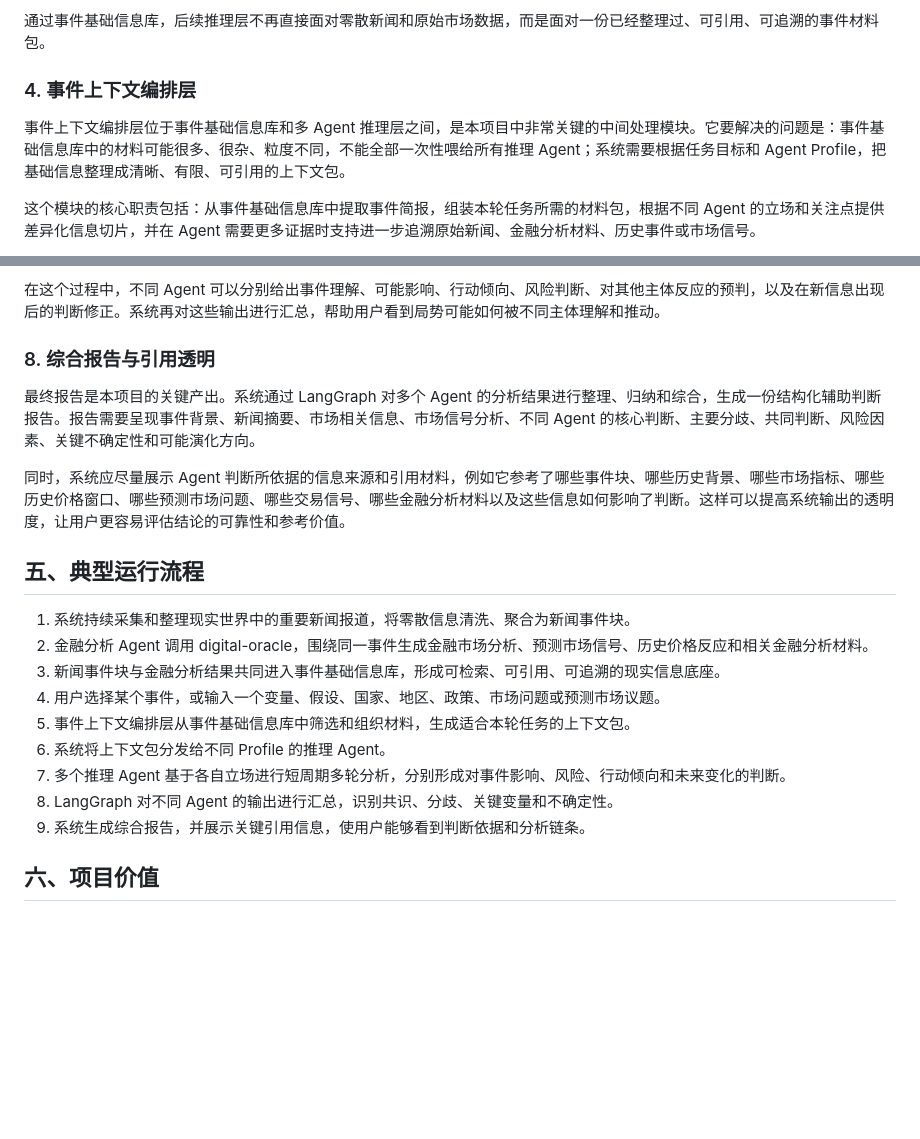
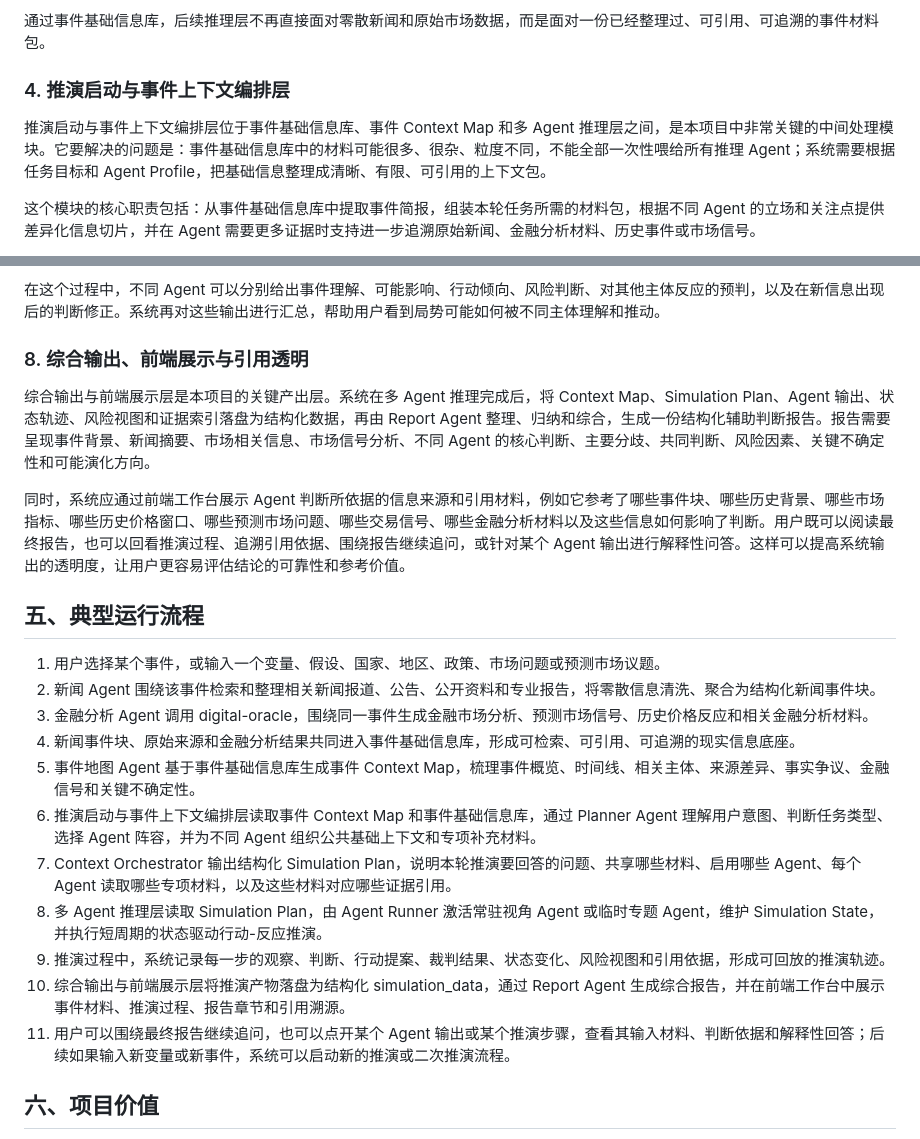
Before and after one commit to Bepr4/HelloWorld, a Markdown page: docs/项目大纲.md, 2 parts joined by grey strips. Rendered like a GitHub page; blank space fills up the shorter version.

Commit message:
对齐架构

```diff
--- a/docs/项目大纲.md
+++ b/docs/项目大纲.md
@@ -51,9 +51,9 @@ HelloWorld 的整体框架可以先拆成三段：第一段是“现实基础信
 
 通过事件基础信息库，后续推理层不再直接面对零散新闻和原始市场数据，而是面对一份已经整理过、可引用、可追溯的事件材料包。
 
-### 4. 事件上下文编排层
+### 4. 推演启动与事件上下文编排层
 
-事件上下文编排层位于事件基础信息库和多 Agent 推理层之间，是本项目中非常关键的中间处理模块。它要解决的问题是：事件基础信息库中的材料可能很多、很杂、粒度不同，不能全部一次性喂给所有推理 Agent；系统需要根据任务目标和 Agent Profile，把基础信息整理成清晰、有限、可引用的上下文包。
+推演启动与事件上下文编排层位于事件基础信息库、事件 Context Map 和多 Agent 推理层之间，是本项目中非常关键的中间处理模块。它要解决的问题是：事件基础信息库中的材料可能很多、很杂、粒度不同，不能全部一次性喂给所有推理 Agent；系统需要根据任务目标和 Agent Profile，把基础信息整理成清晰、有限、可引用的上下文包。
 
 这个模块的核心职责包括：从事件基础信息库中提取事件简报，组装本轮任务所需的材料包，根据不同 Agent 的立场和关注点提供差异化信息切片，并在 Agent 需要更多证据时支持进一步追溯原始新闻、金融分析材料、历史事件或市场信号。
 
@@ -81,23 +81,25 @@ HelloWorld 的整体框架可以先拆成三段：第一段是“现实基础信
 
 在这个过程中，不同 Agent 可以分别给出事件理解、可能影响、行动倾向、风险判断、对其他主体反应的预判，以及在新信息出现后的判断修正。系统再对这些输出进行汇总，帮助用户看到局势可能如何被不同主体理解和推动。
 
-### 8. 综合报告与引用透明
+### 8. 综合输出、前端展示与引用透明
 
-最终报告是本项目的关键产出。系统通过 LangGraph 对多个 Agent 的分析结果进行整理、归纳和综合，生成一份结构化辅助判断报告。报告需要呈现事件背景、新闻摘要、市场相关信息、市场信号分析、不同 Agent 的核心判断、主要分歧、共同判断、风险因素、关键不确定性和可能演化方向。
+综合输出与前端展示层是本项目的关键产出层。系统在多 Agent 推理完成后，将 Context Map、Simulation Plan、Agent 输出、状态轨迹、风险视图和证据索引落盘为结构化数据，再由 Report Agent 整理、归纳和综合，生成一份结构化辅助判断报告。报告需要呈现事件背景、新闻摘要、市场相关信息、市场信号分析、不同 Agent 的核心判断、主要分歧、共同判断、风险因素、关键不确定性和可能演化方向。
 
-同时，系统应尽量展示 Agent 判断所依据的信息来源和引用材料，例如它参考了哪些事件块、哪些历史背景、哪些市场指标、哪些历史价格窗口、哪些预测市场问题、哪些交易信号、哪些金融分析材料以及这些信息如何影响了判断。这样可以提高系统输出的透明度，让用户更容易评估结论的可靠性和参考价值。
+同时，系统应通过前端工作台展示 Agent 判断所依据的信息来源和引用材料，例如它参考了哪些事件块、哪些历史背景、哪些市场指标、哪些历史价格窗口、哪些预测市场问题、哪些交易信号、哪些金融分析材料以及这些信息如何影响了判断。用户既可以阅读最终报告，也可以回看推演过程、追溯引用依据、围绕报告继续追问，或针对某个 Agent 输出进行解释性问答。这样可以提高系统输出的透明度，让用户更容易评估结论的可靠性和参考价值。
 
 ## 五、典型运行流程
 
-1. 系统持续采集和整理现实世界中的重要新闻报道，将零散信息清洗、聚合为新闻事件块。
-2. 金融分析 Agent 调用 digital-oracle，围绕同一事件生成金融市场分析、预测市场信号、历史价格反应和相关金融分析材料。
-3. 新闻事件块与金融分析结果共同进入事件基础信息库，形成可检索、可引用、可追溯的现实信息底座。
-4. 用户选择某个事件，或输入一个变量、假设、国家、地区、政策、市场问题或预测市场议题。
-5. 事件上下文编排层从事件基础信息库中筛选和组织材料，生成适合本轮任务的上下文包。
-6. 系统将上下文包分发给不同 Profile 的推理 Agent。
-7. 多个推理 Agent 基于各自立场进行短周期多轮分析，分别形成对事件影响、风险、行动倾向和未来变化的判断。
-8. LangGraph 对不同 Agent 的输出进行汇总，识别共识、分歧、关键变量和不确定性。
-9. 系统生成综合报告，并展示关键引用信息，使用户能够看到判断依据和分析链条。
+1. 用户选择某个事件，或输入一个变量、假设、国家、地区、政策、市场问题或预测市场议题。
+2. 新闻 Agent 围绕该事件检索和整理相关新闻报道、公告、公开资料和专业报告，将零散信息清洗、聚合为结构化新闻事件块。
+3. 金融分析 Agent 调用 digital-oracle，围绕同一事件生成金融市场分析、预测市场信号、历史价格反应和相关金融分析材料。
+4. 新闻事件块、原始来源和金融分析结果共同进入事件基础信息库，形成可检索、可引用、可追溯的现实信息底座。
+5. 事件地图 Agent 基于事件基础信息库生成事件 Context Map，梳理事件概览、时间线、相关主体、来源差异、事实争议、金融信号和关键不确定性。
+6. 推演启动与事件上下文编排层读取事件 Context Map 和事件基础信息库，通过 Planner Agent 理解用户意图、判断任务类型、选择 Agent 阵容，并为不同 Agent 组织公共基础上下文和专项补充材料。
+7. Context Orchestrator 输出结构化 Simulation Plan，说明本轮推演要回答的问题、共享哪些材料、启用哪些 Agent、每个 Agent 读取哪些专项材料，以及这些材料对应哪些证据引用。
+8. 多 Agent 推理层读取 Simulation Plan，由 Agent Runner 激活常驻视角 Agent 或临时专题 Agent，维护 Simulation State，并执行短周期的状态驱动行动-反应推演。
+9. 推演过程中，系统记录每一步的观察、判断、行动提案、裁判结果、状态变化、风险视图和引用依据，形成可回放的推演轨迹。
+10. 综合输出与前端展示层将推演产物落盘为结构化 simulation_data，通过 Report Agent 生成综合报告，并在前端工作台中展示事件材料、推演过程、报告章节和引用溯源。
+11. 用户可以围绕最终报告继续追问，也可以点开某个 Agent 输出或某个推演步骤，查看其输入材料、判断依据和解释性回答；后续如果输入新变量或新事件，系统可以启动新的推演或二次推演流程。
 
 ## 六、项目价值
 
```
Also changed, not shown: other parts of docs/项目大纲.md (+7 -7 lines).
